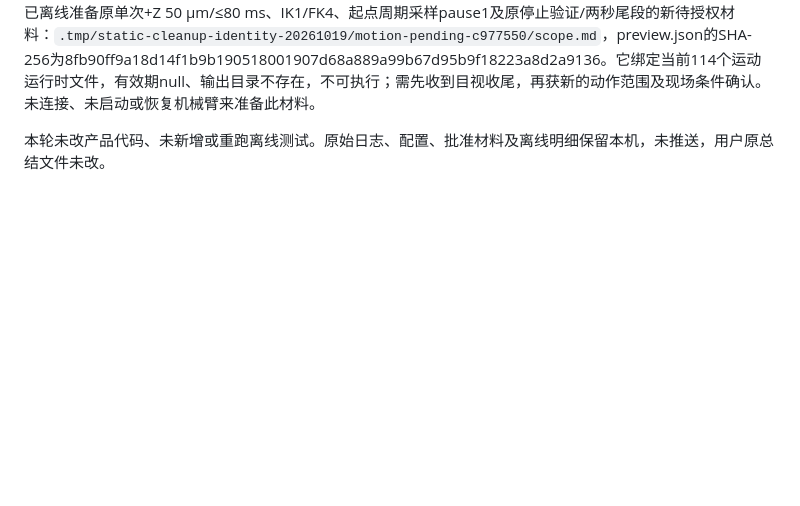
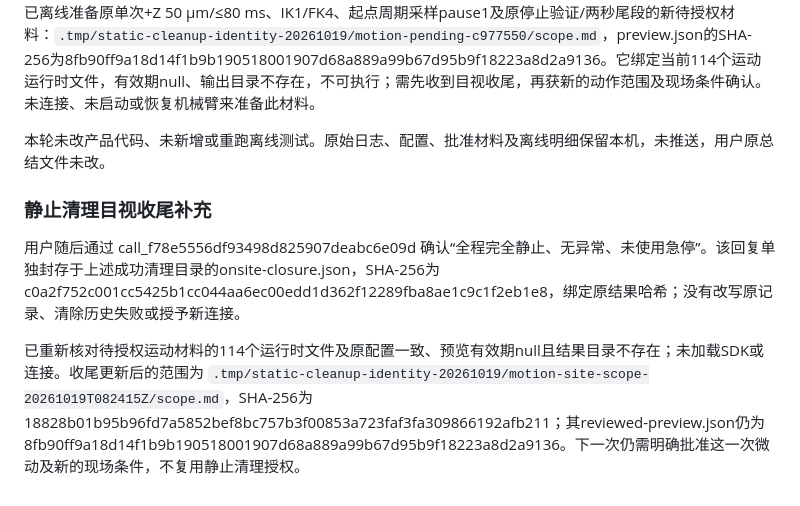
Before and after one commit to kilohexin/VR4AM, a Markdown page: docs/peer-control-comparison-2026-10-16.md, the part around the change. Drawn GitHub-style; blank space fills up the shorter version.

Commit message:
docs: confirm operator closure of static cleanup

```diff
--- a/docs/peer-control-comparison-2026-10-16.md
+++ b/docs/peer-control-comparison-2026-10-16.md
@@ -786,3 +786,9 @@ Fake摘要：`.tmp/static-cleanup-identity-20261019/real-code-scale-20261019T081
 已离线准备原单次+Z 50 µm/≤80 ms、IK1/FK4、起点周期采样pause1及原停止验证/两秒尾段的新待授权材料：`.tmp/static-cleanup-identity-20261019/motion-pending-c977550/scope.md`，preview.json的SHA-256为8fb90ff9a18d14f1b9b190518001907d68a889a99b67d95b9f18223a8d2a9136。它绑定当前114个运动运行时文件，有效期null、输出目录不存在，不可执行；需先收到目视收尾，再获新的动作范围及现场条件确认。未连接、未启动或恢复机械臂来准备此材料。
 
 本轮未改产品代码、未新增或重跑离线测试。原始日志、配置、批准材料及离线明细保留本机，未推送，用户原总结文件未改。
+
+### 静止清理目视收尾补充
+
+用户随后通过 call_f78e5556df93498d825907deabc6e09d 确认“全程完全静止、无异常、未使用急停”。该回复单独封存于上述成功清理目录的onsite-closure.json，SHA-256为c0a2f752c001cc5425b1cc044aa6ec00edd1d362f12289fba8ae1c9c1f2eb1e8，绑定原结果哈希；没有改写原记录、清除历史失败或授予新连接。
+
+已重新核对待授权运动材料的114个运行时文件及原配置一致、预览有效期null且结果目录不存在；未加载SDK或连接。收尾更新后的范围为 `.tmp/static-cleanup-identity-20261019/motion-site-scope-20261019T082415Z/scope.md`，SHA-256为18828b01b95b96fd7a5852bef8bc757b3f00853a723faf3fa309866192afb211；其reviewed-preview.json仍为8fb90ff9a18d14f1b9b190518001907d68a889a99b67d95b9f18223a8d2a9136。下一次仍需明确批准这一次微动及新的现场条件，不复用静止清理授权。
```
